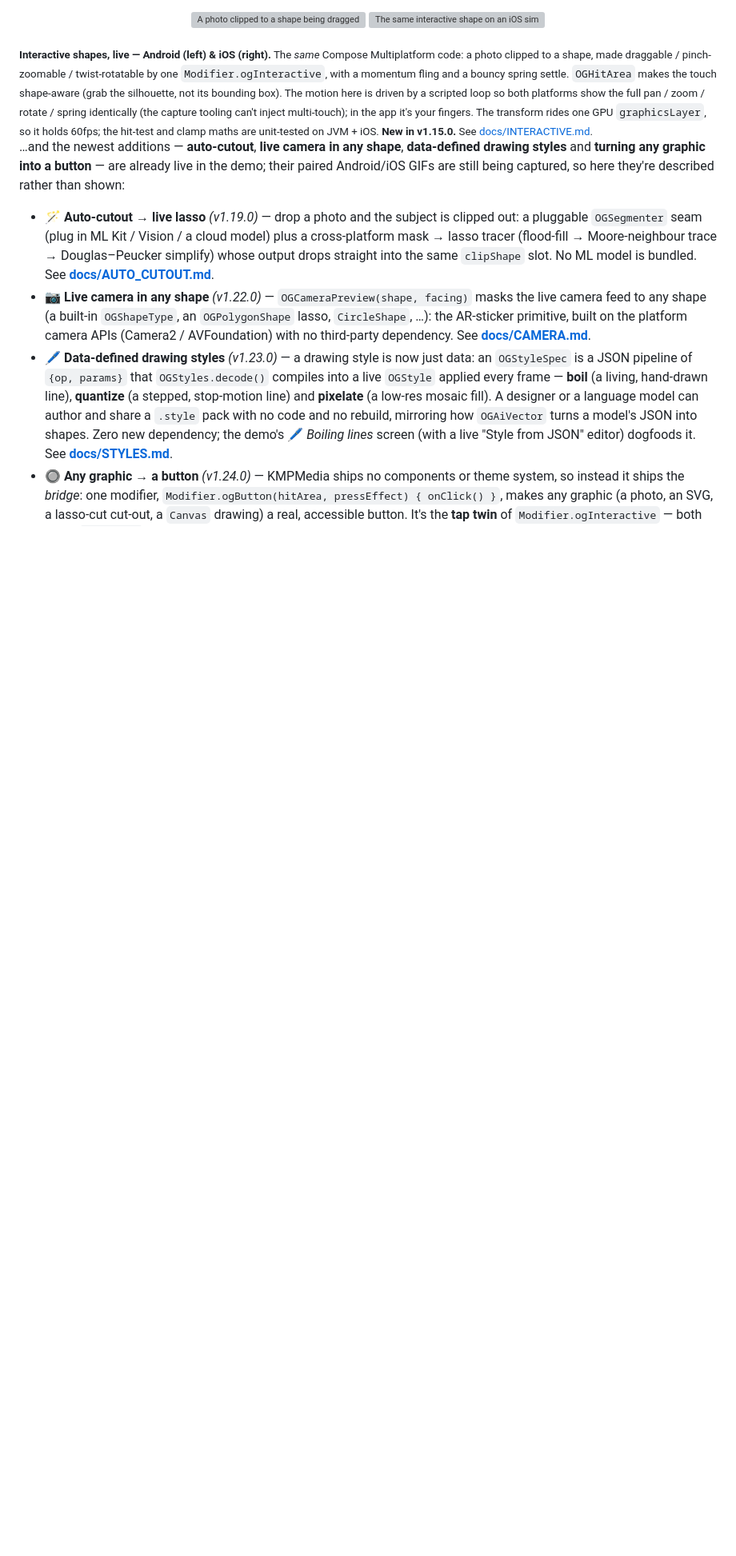
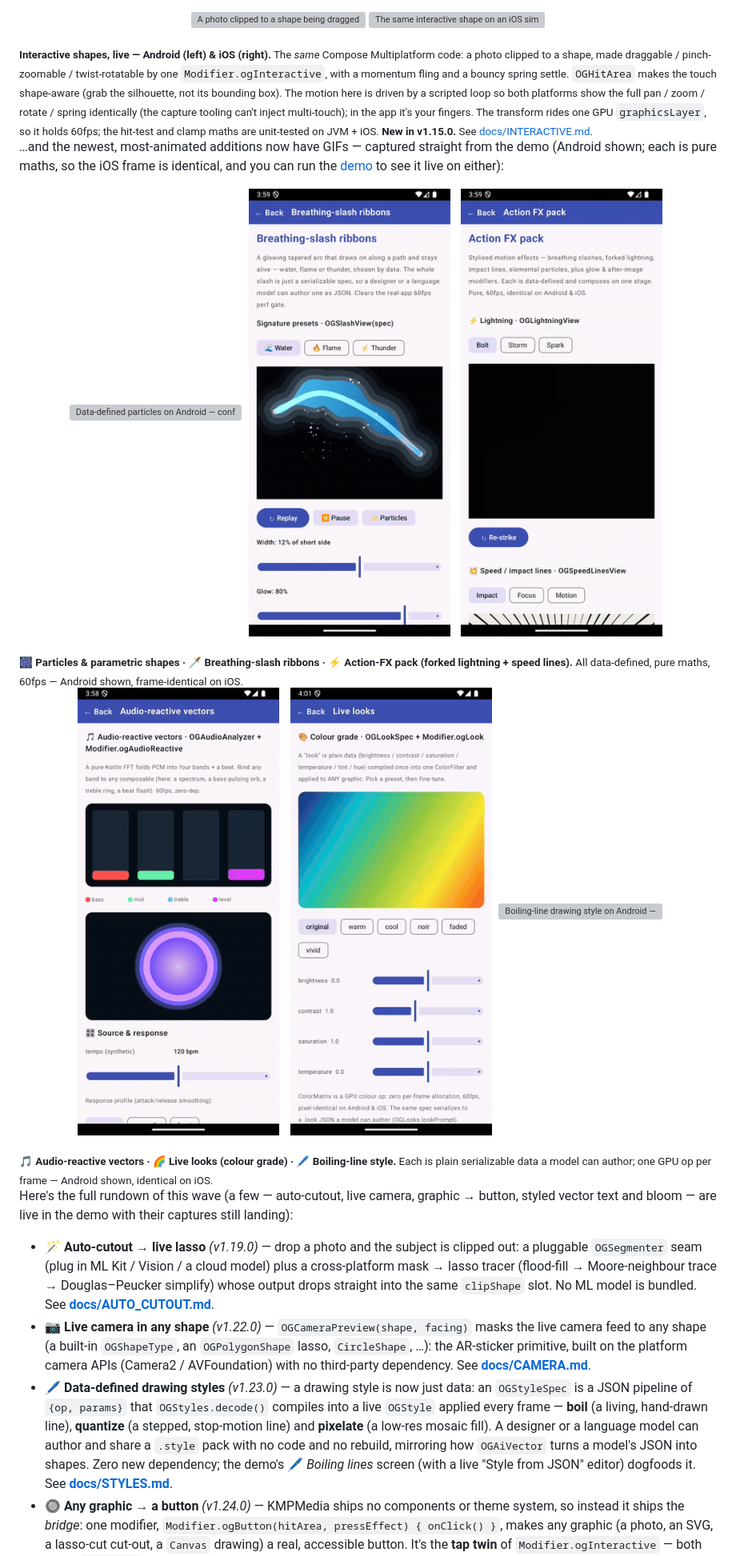
Before and after one commit to SolidKeyAB/kmpmedia, a Markdown page: README.md, the part around one of its changes. Shown at 80% size. Rendered like a GitHub page; pictures changed too: demo-screenshots/action-fx-demo.gif (added), demo-screenshots/audio-reactive-demo.gif (added), demo-screenshots/looks-demo.gif (added); blank space fills up the shorter version; grey boxes are pictures that could not be loaded.

Commit message:
docs(readme): add effect gallery GIFs — particles, slash, action-fx, audio-reactive, looks, boil [skip ci]
Fills the biggest visual gap: six of the newest, most-animated effects were
described in the README but had no GIF (the README even said they were 'still
being captured'). Captured from the demo (v0.1.73) on the emulator and embedded
as a two-row gallery. Trimmed the 'still being captured' note to the five that
genuinely remain (auto-cutout, live camera, graphic->button, styled text, bloom).

Co-Authored-By: Claude Opus 4.8 (1M context) <noreply@anthropic.com>

```diff
--- a/README.md
+++ b/README.md
@@ -122,7 +122,23 @@ And the flagship **runtime-editable SVG** — one `.svg` parsed *once*, then any
 </p>
 <sub><b>Interactive shapes, live — Android (left) &amp; iOS (right).</b> The <i>same</i> Compose Multiplatform code: a photo clipped to a shape, made draggable / pinch-zoomable / twist-rotatable by one <code>Modifier.ogInteractive</code>, with a momentum fling and a bouncy spring settle. <code>OGHitArea</code> makes the touch shape-aware (grab the silhouette, not its bounding box). The motion here is driven by a scripted loop so both platforms show the full pan / zoom / rotate / spring identically (the capture tooling can't inject multi-touch); in the app it's your fingers. The transform rides one GPU <code>graphicsLayer</code>, so it holds 60fps; the hit-test and clamp maths are unit-tested on JVM + iOS. <b>New in v1.15.0.</b> See <a href="docs/INTERACTIVE.md">docs/INTERACTIVE.md</a>.</sub>
 
-…and the newest additions — **auto-cutout**, **live camera in any shape**, **data-defined drawing styles** and **turning any graphic into a button** — are already live in the demo; their paired Android/iOS GIFs are still being captured, so here they're described rather than shown:
+…and the newest, most-animated additions now have GIFs — captured straight from the demo (Android shown; each is pure maths, so the iOS frame is identical, and you can run the [demo](https://github.com/SolidKeyAB/kmpmedia-demo/releases) to see it live on either):
+
+<p align="center">
+  <img src="demo-screenshots/particles-demo.gif" width="30%" alt="Data-defined particles on Android — confetti bursts of coloured squares falling and fading, replayed from an OGParticleSpec, with a palette of presets (confetti / sparks / snow / fireworks / embers / petals / …)" />
+  <img src="demo-screenshots/slash-demo.gif" width="30%" alt="Breathing-slash ribbons on Android — a glowing tapered arc that draws on along a path and breathes, cycling through water, flame and thunder elements with matching droplet / ember / spark particles" />
+  <img src="demo-screenshots/action-fx-demo.gif" width="30%" alt="Action-FX pack on Android — forked fractal lightning re-striking with a different branch each time, above manga speed / impact lines" />
+</p>
+<sub><b>🎆 Particles &amp; parametric shapes · 🗡️ Breathing-slash ribbons · ⚡ Action-FX pack (forked lightning + speed lines).</b> All data-defined, pure maths, 60fps — Android shown, frame-identical on iOS.</sub>
+
+<p align="center">
+  <img src="demo-screenshots/audio-reactive-demo.gif" width="30%" alt="Audio-reactive vectors on Android — a four-band spectrum (bass / mid / treble / level), a bass-pulsing glowing orb and a treble ring, all reacting to a synthetic beat via Modifier.ogAudioReactive" />
+  <img src="demo-screenshots/looks-demo.gif" width="30%" alt="Live looks on Android — a gradient-and-disc graphic re-graded live as the preset cycles through warm, cool, noir (black & white), faded and vivid, the brightness / contrast / saturation / temperature sliders moving with it" />
+  <img src="demo-screenshots/styles-demo.gif" width="30%" alt="Boiling-line drawing style on Android — a hand-drawn star outline whose every vertex jitters a few times a second (OGBoil), the living-line stop-motion look" />
+</p>
+<sub><b>🎵 Audio-reactive vectors · 🌈 Live looks (colour grade) · 🖊️ Boiling-line style.</b> Each is plain serializable data a model can author; one GPU op per frame — Android shown, identical on iOS.</sub>
+
+Here's the full rundown of this wave (a few — auto-cutout, live camera, graphic → button, styled vector text and bloom — are live in the demo with their captures still landing):
 
 - **🪄 Auto-cutout → live lasso** *(v1.19.0)* — drop a photo and the subject is clipped out: a pluggable `OGSegmenter` seam (plug in ML Kit / Vision / a cloud model) plus a cross-platform mask → lasso tracer (flood-fill → Moore-neighbour trace → Douglas–Peucker simplify) whose output drops straight into the same `clipShape` slot. No ML model is bundled. See [**docs/AUTO_CUTOUT.md**](docs/AUTO_CUTOUT.md).
 - **📷 Live camera in any shape** *(v1.22.0)* — `OGCameraPreview(shape, facing)` masks the live camera feed to any shape (a built-in `OGShapeType`, an `OGPolygonShape` lasso, `CircleShape`, …): the AR-sticker primitive, built on the platform camera APIs (Camera2 / AVFoundation) with no third-party dependency. See [**docs/CAMERA.md**](docs/CAMERA.md).
```
Also changed, not shown: other parts of README.md (+1 -1 lines), 2 other files.
